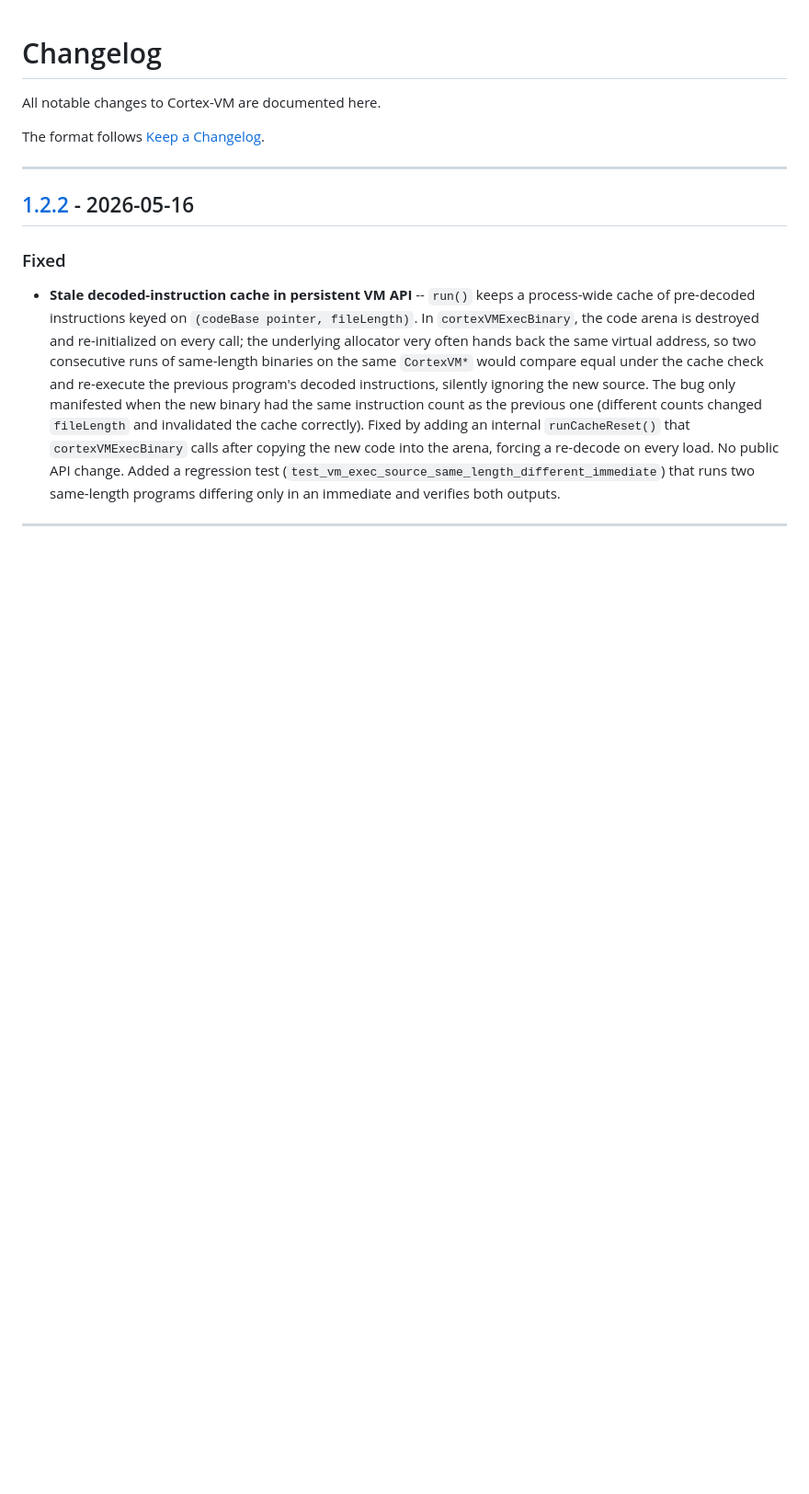
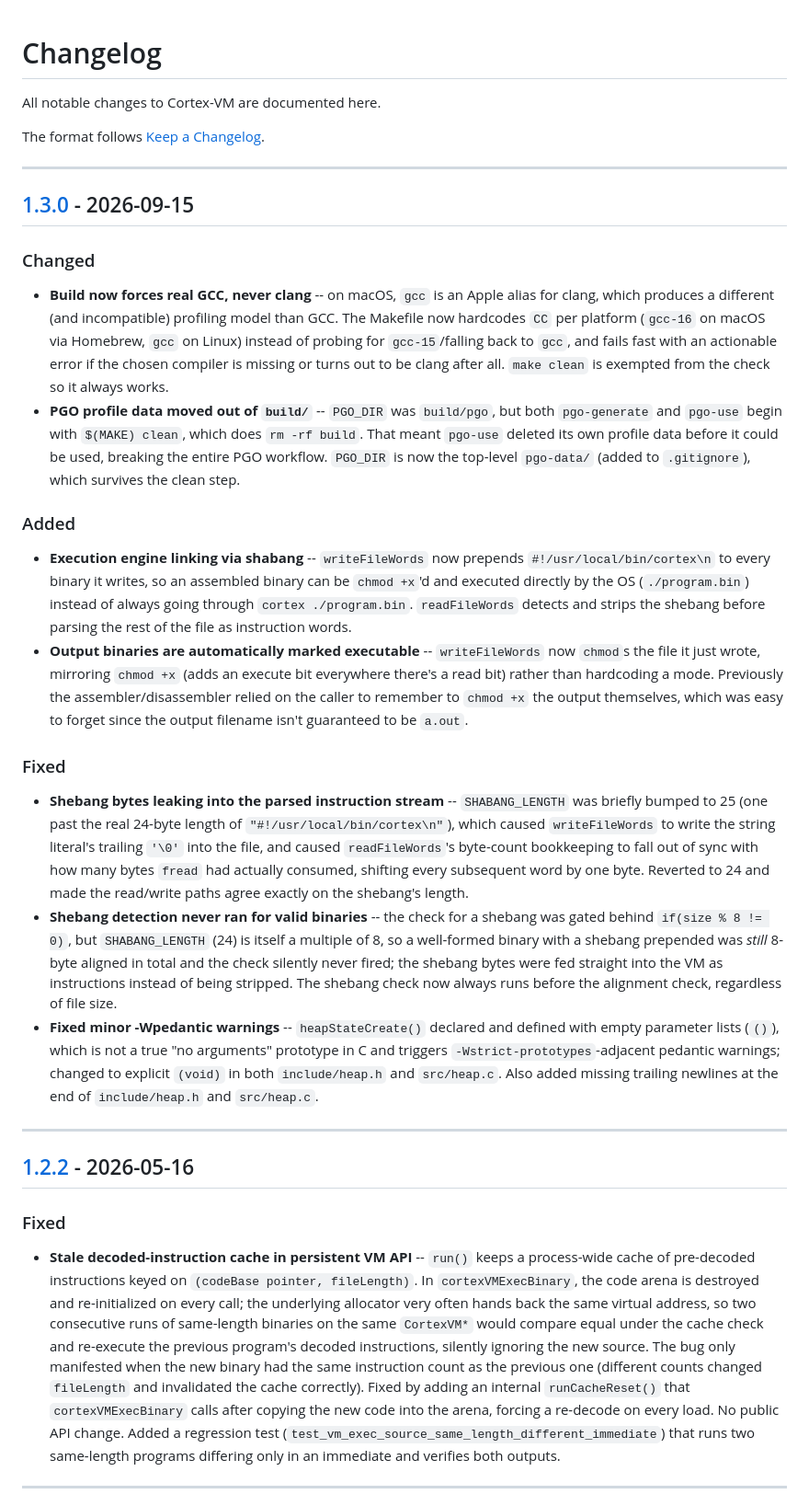
Before and after one commit to jonahmer22/cortex-vm, a Markdown page: CHANGELOG.md, the part around one of its changes. Shown at 92% size. Rendered like a GitHub page; blank space fills up the shorter version.

Commit message:
Version number 1.3.0
Some mild build changes (now forces gcc)

Added shebang execution engine linking and automatic chmod +x to output binaries

minor bugfixes

```diff
--- a/CHANGELOG.md
+++ b/CHANGELOG.md
@@ -3,6 +3,23 @@
 All notable changes to Cortex-VM are documented here.
 
 The format follows [Keep a Changelog](https://keepachangelog.com/en/1.1.0/).
+
+---
+
+## [1.3.0] - 2026-09-15
+
+### Changed
+- **Build now forces real GCC, never clang** -- on macOS, `gcc` is an Apple alias for clang, which produces a different (and incompatible) profiling model than GCC. The Makefile now hardcodes `CC` per platform (`gcc-16` on macOS via Homebrew, `gcc` on Linux) instead of probing for `gcc-15`/falling back to `gcc`, and fails fast with an actionable error if the chosen compiler is missing or turns out to be clang after all. `make clean` is exempted from the check so it always works.
+- **PGO profile data moved out of `build/`** -- `PGO_DIR` was `build/pgo`, but both `pgo-generate` and `pgo-use` begin with `$(MAKE) clean`, which does `rm -rf build`. That meant `pgo-use` deleted its own profile data before it could be used, breaking the entire PGO workflow. `PGO_DIR` is now the top-level `pgo-data/` (added to `.gitignore`), which survives the clean step.
+
+### Added
+- **Execution engine linking via shabang** -- `writeFileWords` now prepends `#!/usr/local/bin/cortex\n` to every binary it writes, so an assembled binary can be `chmod +x`'d and executed directly by the OS (`./program.bin`) instead of always going through `cortex ./program.bin`. `readFileWords` detects and strips the shebang before parsing the rest of the file as instruction words.
+- **Output binaries are automatically marked executable** -- `writeFileWords` now `chmod`s the file it just wrote, mirroring `chmod +x` (adds an execute bit everywhere there's a read bit) rather than hardcoding a mode. Previously the assembler/disassembler relied on the caller to remember to `chmod +x` the output themselves, which was easy to forget since the output filename isn't guaranteed to be `a.out`.
+
+### Fixed
+- **Shebang bytes leaking into the parsed instruction stream** -- `SHABANG_LENGTH` was briefly bumped to 25 (one past the real 24-byte length of `"#!/usr/local/bin/cortex\n"`), which caused `writeFileWords` to write the string literal's trailing `'\0'` into the file, and caused `readFileWords`'s byte-count bookkeeping to fall out of sync with how many bytes `fread` had actually consumed, shifting every subsequent word by one byte. Reverted to 24 and made the read/write paths agree exactly on the shebang's length.
+- **Shebang detection never ran for valid binaries** -- the check for a shebang was gated behind `if(size % 8 != 0)`, but `SHABANG_LENGTH` (24) is itself a multiple of 8, so a well-formed binary with a shebang prepended was *still* 8-byte aligned in total and the check silently never fired; the shebang bytes were fed straight into the VM as instructions instead of being stripped. The shebang check now always runs before the alignment check, regardless of file size.
+- **Fixed minor -Wpedantic warnings** -- `heapStateCreate()` declared and defined with empty parameter lists (`()`), which is not a true "no arguments" prototype in C and triggers `-Wstrict-prototypes`-adjacent pedantic warnings; changed to explicit `(void)` in both `include/heap.h` and `src/heap.c`. Also added missing trailing newlines at the end of `include/heap.h` and `src/heap.c`.
 
 ---
 
```
Also changed, not shown: other parts of CHANGELOG.md (+1 -0 lines).
